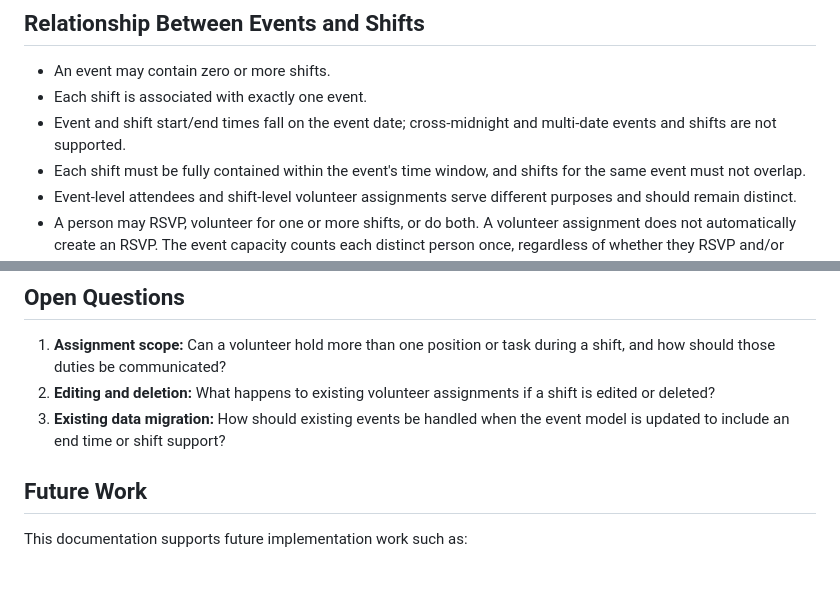
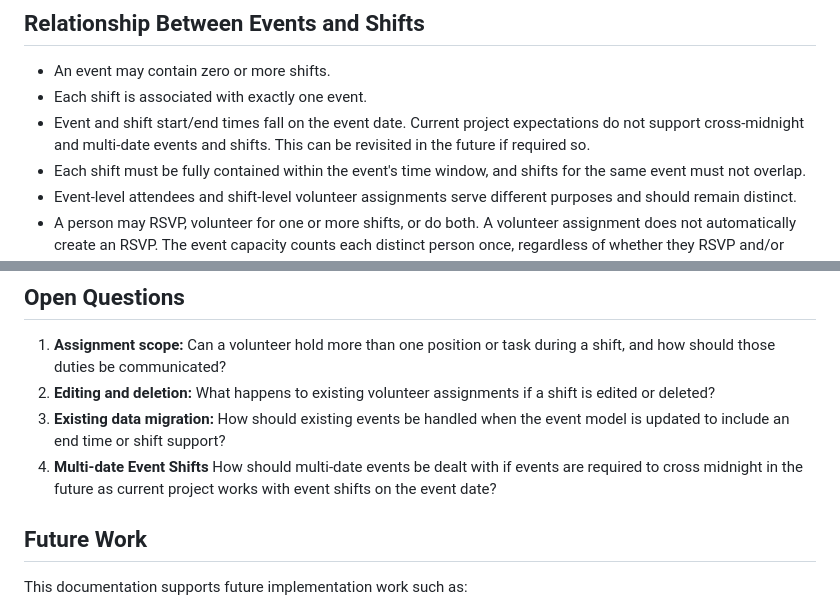
Before and after one commit to Community-TOS-Projects/event-volunteer-hub, a Markdown page: docs/requirements/event-shifts.md, 2 parts joined by grey strips. Rendered like a GitHub page; blank space fills up the shorter version.

Commit message:
Update event shift documentation

```diff
--- a/docs/requirements/event-shifts.md
+++ b/docs/requirements/event-shifts.md
@@ -46,7 +46,7 @@ An event may have no shifts. When shifts are defined, they must not overlap one
 ## Relationship Between Events and Shifts
 - An event may contain zero or more shifts.
 - Each shift is associated with exactly one event.
-- Event and shift start/end times fall on the event date; cross-midnight and multi-date events and shifts are not supported.
+- Event and shift start/end times fall on the event date. Current project expectations do not support cross-midnight and multi-date events and shifts. This can be revisited in the future if required so.
 - Each shift must be fully contained within the event's time window, and shifts for the same event must not overlap.
 - Event-level attendees and shift-level volunteer assignments serve different purposes and should remain distinct.
 - A person may RSVP, volunteer for one or more shifts, or do both. A volunteer assignment does not automatically create an RSVP. The event capacity counts each distinct person once, regardless of whether they RSVP and/or volunteer.
@@ -78,6 +78,7 @@ These are areas the eventual design must account for, not prescribed implementat
 1. **Assignment scope:** Can a volunteer hold more than one position or task during a shift, and how should those duties be communicated?
 2. **Editing and deletion:** What happens to existing volunteer assignments if a shift is edited or deleted?
 3. **Existing data migration:** How should existing events be handled when the event model is updated to include an end time or shift support?
+4. **Multi-date Event Shifts** How should multi-date events be dealt with if events are required to cross midnight in the future as current project works with event shifts on the event date?
 
 ## Future Work
 This documentation supports future implementation work such as:
```
